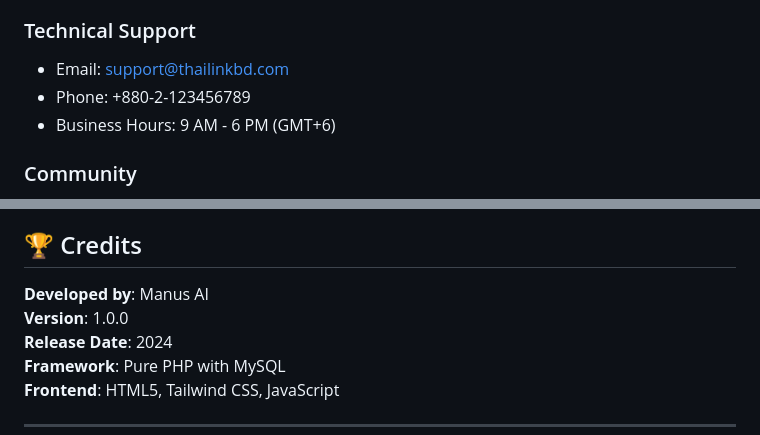
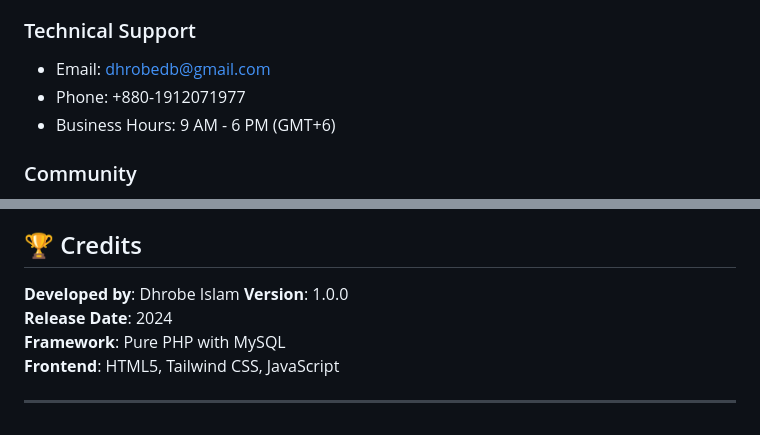
Before and after one commit to DhrobePy/thailinkbd_pos, a Markdown page: README.md, 2 parts joined by grey strips. GitHub-like rendering.

Commit message:
Revise support contact details and developer credits
Updated contact information and credits in README.

```diff
--- a/README.md
+++ b/README.md
@@ -411,8 +411,8 @@ APP_DEBUG=true
 - Video Tutorials: Available on request
 
 ### Technical Support
-- Email: support@thailinkbd.com
-- Phone: +880-2-123456789
+- Email: dhrobedb@gmail.com
+- Phone: +880-1912071977
 - Business Hours: 9 AM - 6 PM (GMT+6)
 
 ### Community
@@ -426,7 +426,7 @@ This software is proprietary and licensed for use by Thai Link BD. Unauthorized
 
 ## 🏆 Credits
 
-**Developed by**: Manus AI
+**Developed by**: Dhrobe Islam
 **Version**: 1.0.0
 **Release Date**: 2024
 **Framework**: Pure PHP with MySQL
```
